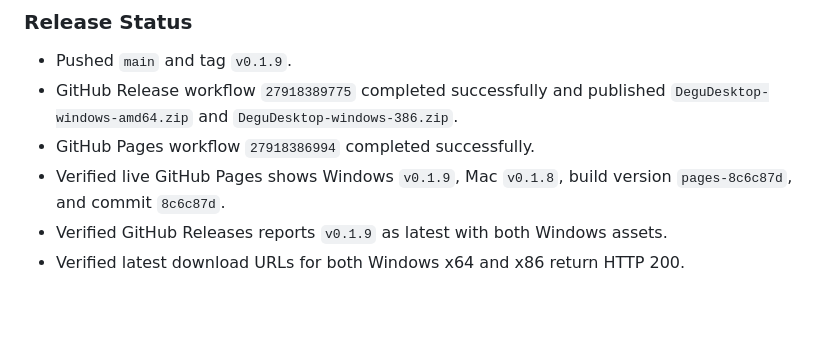
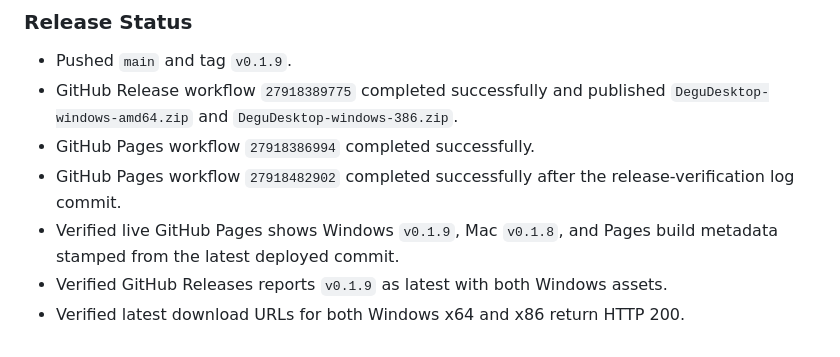
Before and after one commit to UDteach/DeguDesktop, a Markdown page: docs/development/iteration-log.md, the part around the change. Drawn GitHub-style; blank space fills up the shorter version.

Commit message:
Clarify v0.1.9 Pages verification

```diff
--- a/docs/development/iteration-log.md
+++ b/docs/development/iteration-log.md
@@ -917,6 +917,7 @@ The current public Windows release label was still `v0.1.8`, while the local app
 - Pushed `main` and tag `v0.1.9`.
 - GitHub Release workflow `27918389775` completed successfully and published `DeguDesktop-windows-amd64.zip` and `DeguDesktop-windows-386.zip`.
 - GitHub Pages workflow `27918386994` completed successfully.
-- Verified live GitHub Pages shows Windows `v0.1.9`, Mac `v0.1.8`, build version `pages-8c6c87d`, and commit `8c6c87d`.
+- GitHub Pages workflow `27918482902` completed successfully after the release-verification log commit.
+- Verified live GitHub Pages shows Windows `v0.1.9`, Mac `v0.1.8`, and Pages build metadata stamped from the latest deployed commit.
 - Verified GitHub Releases reports `v0.1.9` as latest with both Windows assets.
 - Verified latest download URLs for both Windows x64 and x86 return HTTP 200.
```
